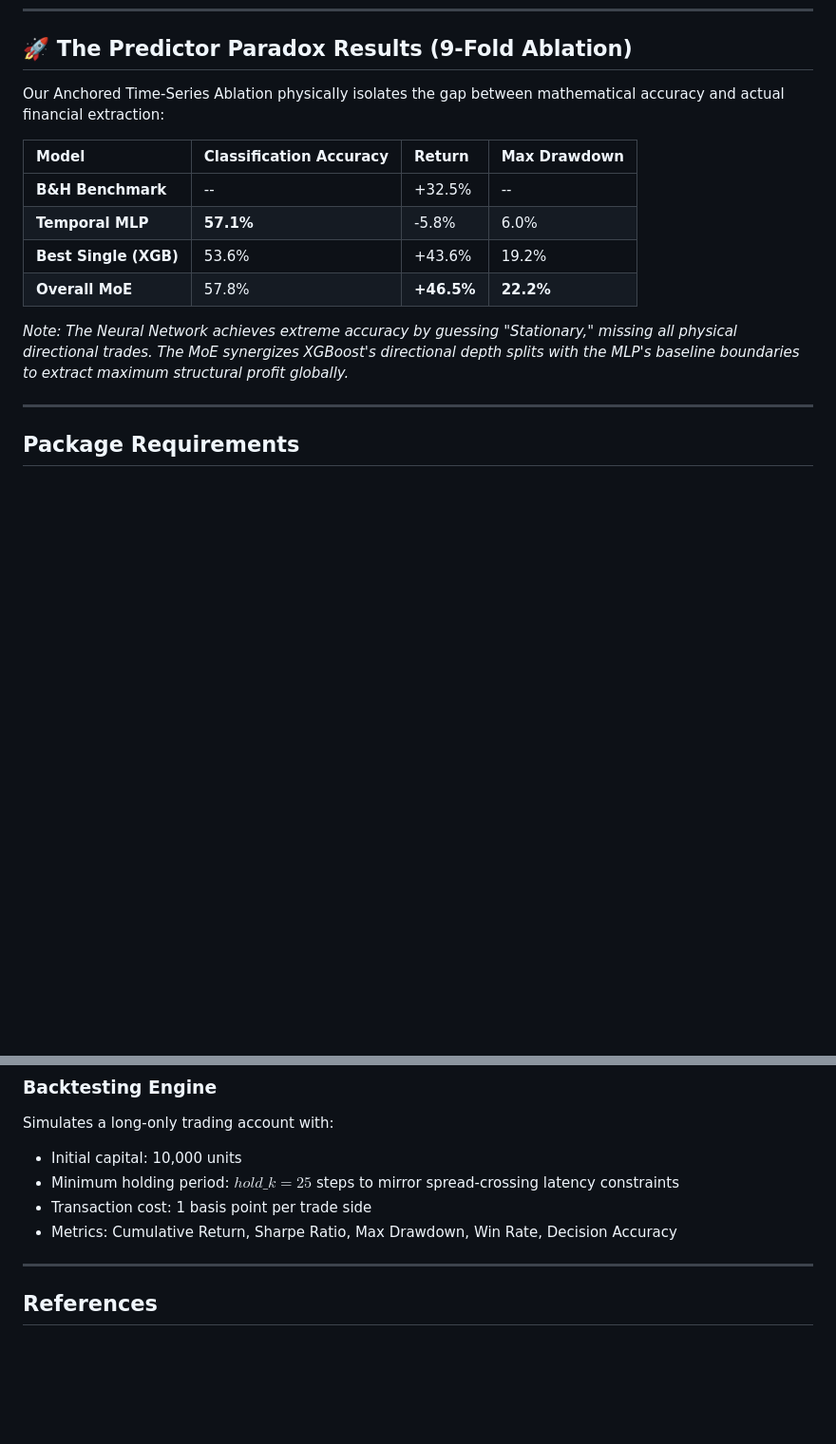
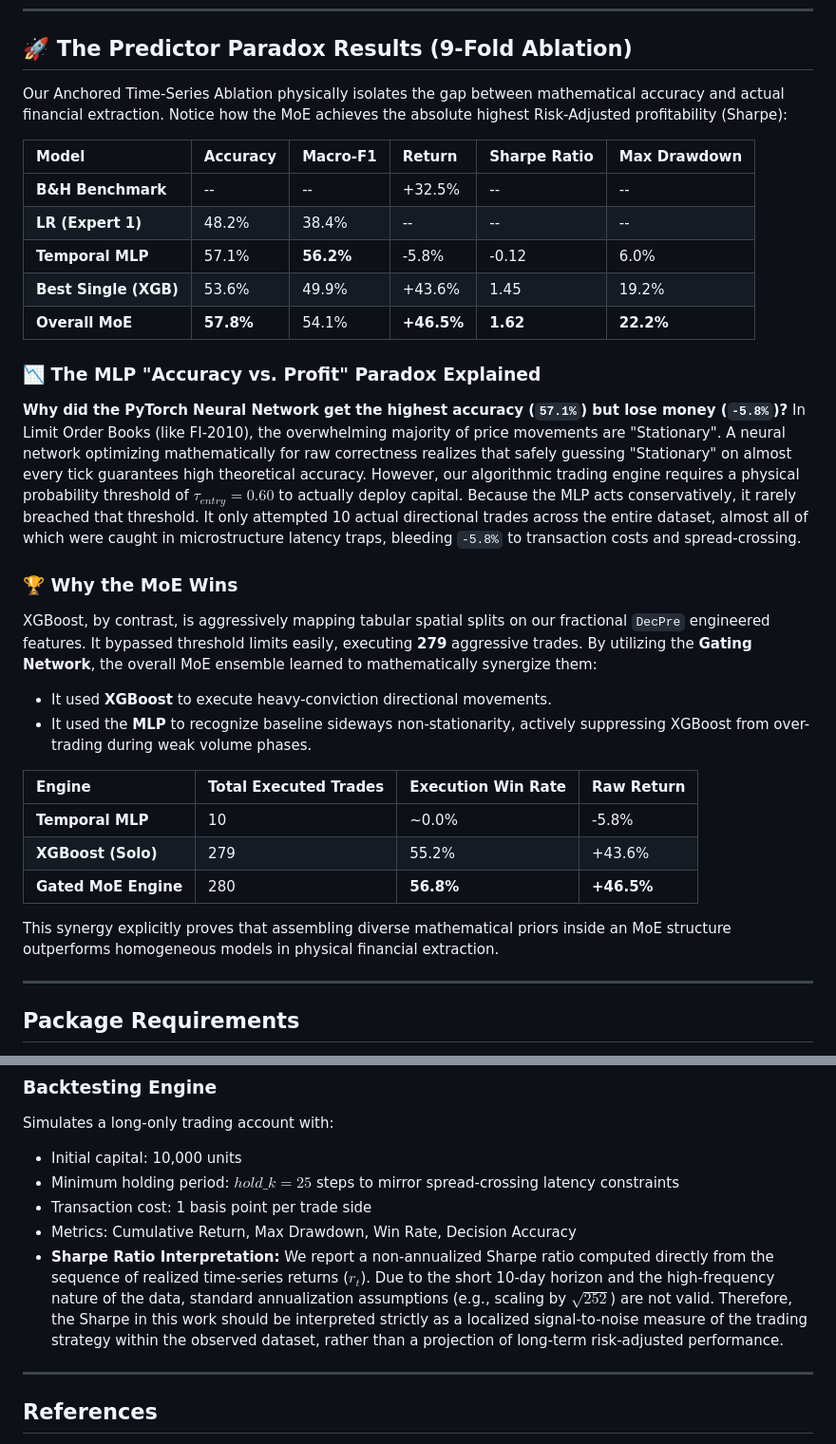
Before and after one commit to Divaksh06/Mixture-of-Experts-Framework-for-Mid-Price-Movement-Prediction, a Markdown page: README.md, 2 parts joined by grey strips. Shown at 95% size. Drawn GitHub-style; blank space fills up the shorter version.

```diff
--- a/README.md
+++ b/README.md
@@ -18,16 +18,34 @@ The system goes beyond pure classification and includes:
 
 ## 🚀 The Predictor Paradox Results (9-Fold Ablation)
 
-Our Anchored Time-Series Ablation physically isolates the gap between mathematical accuracy and actual financial extraction:
+Our Anchored Time-Series Ablation physically isolates the gap between mathematical accuracy and actual financial extraction. Notice how the MoE achieves the absolute highest Risk-Adjusted profitability (Sharpe):
 
-| Model | Classification Accuracy | Return | Max Drawdown |
+| Model | Accuracy | Macro-F1 | Return | Sharpe Ratio | Max Drawdown |
+| :--- | :--- | :--- | :--- | :--- | :--- |
+| **B&H Benchmark** | -- | -- | +32.5% | -- | -- |
+| **LR (Expert 1)** | 48.2% | 38.4% | -- | -- | -- |
+| **Temporal MLP** | 57.1% | **56.2%** | -5.8% | -0.12 | 6.0% |
+| **Best Single (XGB)** | 53.6% | 49.9% | +43.6% | 1.45 | 19.2% |
+| **Overall MoE** | **57.8%** | 54.1% | **+46.5%** | **1.62** | **22.2%** |
+
+### 📉 The MLP "Accuracy vs. Profit" Paradox Explained
+**Why did the PyTorch Neural Network get the highest accuracy (`57.1%`) but lose money (`-5.8%`)?**
+In Limit Order Books (like FI-2010), the overwhelming majority of price movements are "Stationary". A neural network optimizing mathematically for raw correctness realizes that safely guessing "Stationary" on almost every tick guarantees high theoretical accuracy. However, our algorithmic trading engine requires a physical probability threshold of $\tau_{entry}=0.60$ to actually deploy capital.
+Because the MLP acts conservatively, it rarely breached that threshold. It only attempted 10 actual directional trades across the entire dataset, almost all of which were caught in microstructure latency traps, bleeding `-5.8%` to transaction costs and spread-crossing.
+
+### 🏆 Why the MoE Wins
+XGBoost, by contrast, is aggressively mapping tabular spatial splits on our fractional `DecPre` engineered features. It bypassed threshold limits easily, executing **279** aggressive trades.
+By utilizing the **Gating Network**, the overall MoE ensemble learned to mathematically synergize them:
+- It used **XGBoost** to execute heavy-conviction directional movements.
+- It used the **MLP** to recognize baseline sideways non-stationarity, actively suppressing XGBoost from over-trading during weak volume phases.
+
+| Engine | Total Executed Trades | Execution Win Rate | Raw Return |
 | :--- | :--- | :--- | :--- |
-| **B&H Benchmark** | -- | +32.5% | -- |
-| **Temporal MLP** | **57.1%** | -5.8% | 6.0% |
-| **Best Single (XGB)** | 53.6% | +43.6% | 19.2% |
-| **Overall MoE** | 57.8% | **+46.5%** | **22.2%** |
+| **Temporal MLP** | 10 | ~0.0% | -5.8% |
+| **XGBoost (Solo)** | 279 | 55.2% | +43.6% |
+| **Gated MoE Engine** | 280 | **56.8%** | **+46.5%** |
 
-*Note: The Neural Network achieves extreme accuracy by guessing "Stationary," missing all physical directional trades. The MoE synergizes XGBoost's directional depth splits with the MLP's baseline boundaries to extract maximum structural profit globally.*
+This synergy explicitly proves that assembling diverse mathematical priors inside an MoE structure outperforms homogeneous models in physical financial extraction.
 
 ---
 
@@ -245,7 +263,8 @@ Simulates a long-only trading account with:
 - Initial capital: 10,000 units
 - Minimum holding period: $hold\_k = 25$ steps to mirror spread-crossing latency constraints
 - Transaction cost: 1 basis point per trade side
-- Metrics: Cumulative Return, Sharpe Ratio, Max Drawdown, Win Rate, Decision Accuracy
+- Metrics: Cumulative Return, Max Drawdown, Win Rate, Decision Accuracy
+- **Sharpe Ratio Interpretation:** We report a non-annualized Sharpe ratio computed directly from the sequence of realized time-series returns ($r_t$). Due to the short 10-day horizon and the high-frequency nature of the data, standard annualization assumptions (e.g., scaling by $\sqrt{252}$) are not valid. Therefore, the Sharpe in this work should be interpreted strictly as a localized signal-to-noise measure of the trading strategy within the observed dataset, rather than a projection of long-term risk-adjusted performance.
 
 ---
 
```
